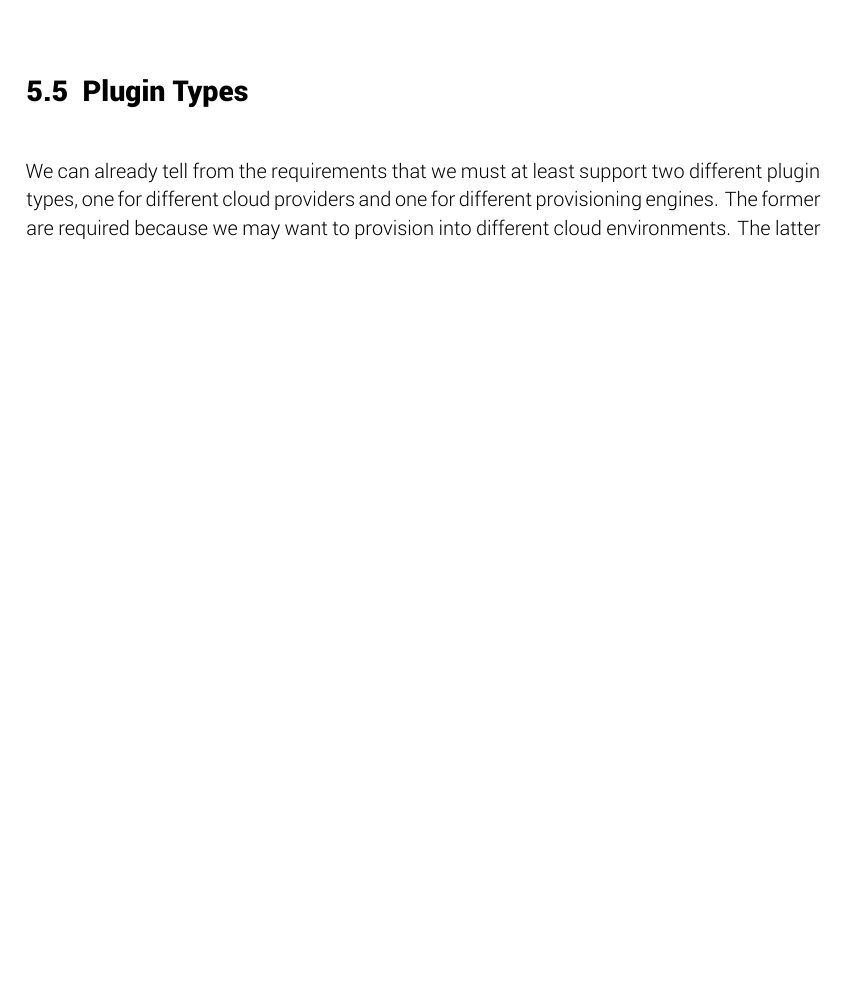
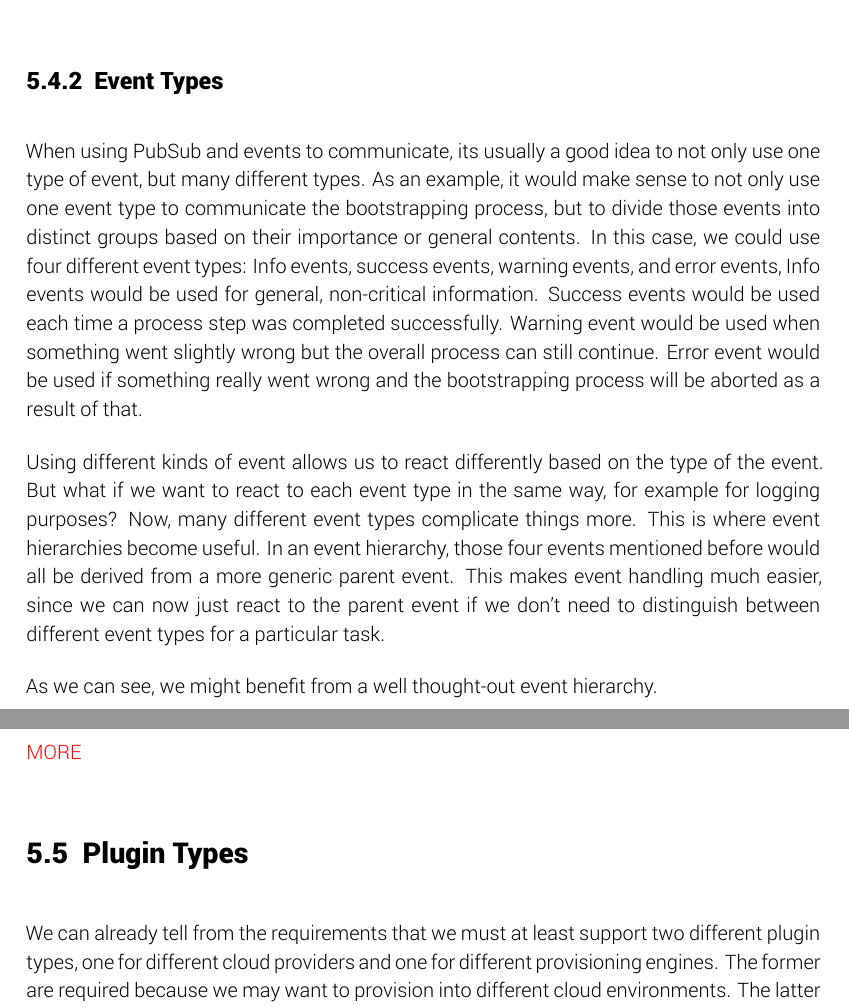
Before and after one commit to lukasreinfurt/diploma-thesis, a LaTeX thesis (diploma thesis/src/thesis.tex, which reads diploma thesis/src/design/internal_communication.tex): part of page 41 of 63 before the commit and two parts of pages 41 and 42 of 64 after it, the two joined at a grey line, cut at the place of the change, the shorter picture padded with empty space. Compiled offline with XeLaTeX.

Commit message:
Add event types section

```diff
--- a/diploma thesis/src/design/internal_communication.tex
+++ b/diploma thesis/src/design/internal_communication.tex
@@ -23,3 +23,24 @@ Using this pattern in our bootware component, we would create an event bus at th
 	\caption{Bootware internal communication with PubSub pattern.}
 	\label{image:pubsub}
 \end{figure}
+
+\subsection{Event Types}
+
+When using PubSub and events to communicate, its usually a good idea to not only use one type of event, but many different types.
+As an example, it would make sense to not only use one event type to communicate the bootstrapping process, but to divide those events into distinct groups based on their importance or general contents.
+In this case, we could use four different event types: Info events, success events, warning events, and error events,
+Info events would be used for general, non-critical information.
+Success events would be used each time a process step was completed successfully.
+Warning event would be used when something went slightly wrong but the overall process can still continue.
+Error event would be used if something really went wrong and the bootstrapping process will be aborted as a result of that.
+
+Using different kinds of event allows us to react differently based on the type of the event.
+But what if we want to react to each event type in the same way, for example for logging purposes?
+Now, many different event types complicate things more.
+This is where event hierarchies become useful.
+In an event hierarchy, those four events mentioned before would all be derived from a more generic parent event.
+This makes event handling much easier, since we can now just react to the parent event if we don't need to distinguish between different event types for a particular task.
+
+As we can see, we might benefit from a well thought-out event hierarchy.
+
+\textcolor{red}{MORE}
```
Also changed, not shown: diploma thesis/Diplomarbeit - Lukas Reinfurt - Bootstrapping Provisioning Engines for On-demand Provisioning in Cloud Environments.pdf.
